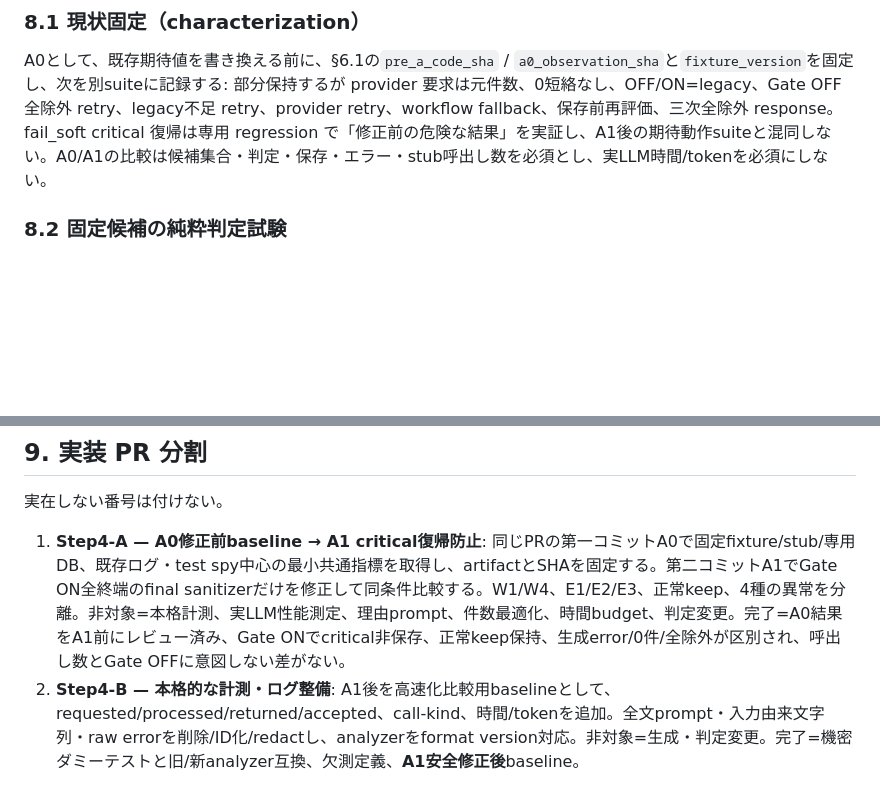
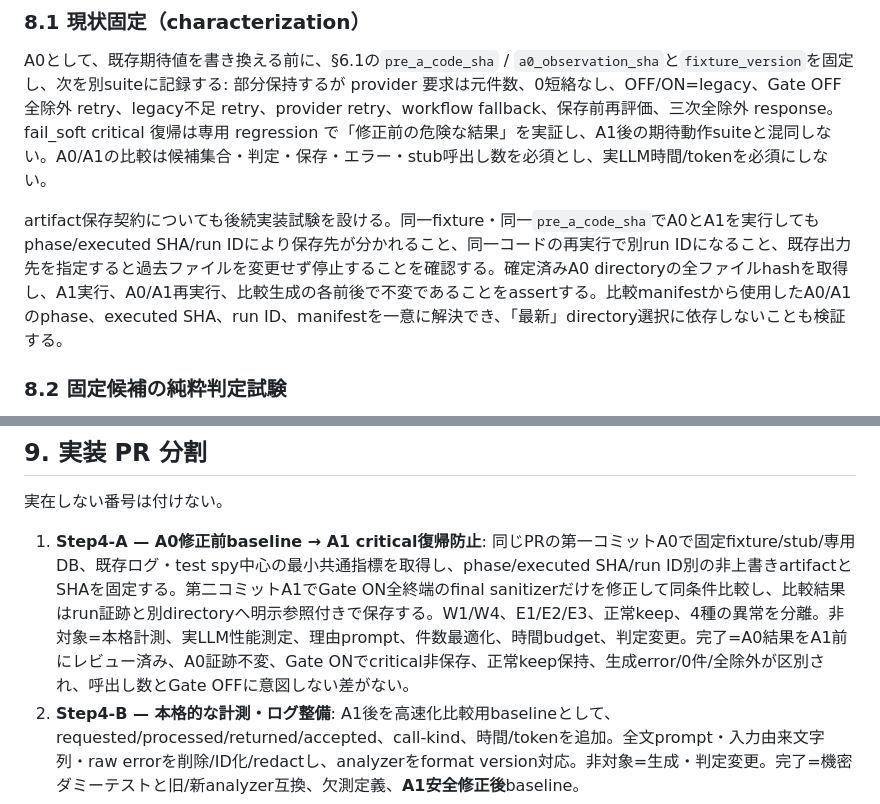
Before and after one commit to fujihara-masaki/fta-202605, a Markdown page: fta_tool/docs/step4_quality_gate_optimization_plan.md, 2 parts joined by grey strips. Drawn GitHub-style; blank space fills up the shorter version.

```diff
--- a/fta_tool/docs/step4_quality_gate_optimization_plan.md
+++ b/fta_tool/docs/step4_quality_gate_optimization_plan.md
@@ -262,6 +275,8 @@ Step4-Bで全ログsiteと例外経路をinventoryしredaction testを固定す
 
 A0として、既存期待値を書き換える前に、§6.1の`pre_a_code_sha` / `a0_observation_sha`と`fixture_version`を固定し、次を別suiteに記録する: 部分保持するが provider 要求は元件数、0短絡なし、OFF/ON=legacy、Gate OFF 全除外 retry、legacy不足 retry、provider retry、workflow fallback、保存前再評価、三次全除外 response。fail_soft critical 復帰は専用 regression で「修正前の危険な結果」を実証し、A1後の期待動作suiteと混同しない。A0/A1の比較は候補集合・判定・保存・エラー・stub呼出し数を必須とし、実LLM時間/tokenを必須にしない。
 
+artifact保存契約についても後続実装試験を設ける。同一fixture・同一`pre_a_code_sha`でA0とA1を実行してもphase/executed SHA/run IDにより保存先が分かれること、同一コードの再実行で別run IDになること、既存出力先を指定すると過去ファイルを変更せず停止することを確認する。確定済みA0 directoryの全ファイルhashを取得し、A1実行、A0/A1再実行、比較生成の各前後で不変であることをassertする。比較manifestから使用したA0/A1のphase、executed SHA、run ID、manifestを一意に解決でき、「最新」directory選択に依存しないことも検証する。
+
 ### 8.2 固定候補の純粋判定試験
 
 * 対: 拒否すべき親の語尾言い換え / 採用すべき具体的機序、祖先 exact reversion / 祖先語を含む妥当な下位原因。
@@ -303,7 +318,7 @@ A0として、既存期待値を書き換える前に、§6.1の`pre_a_code_sha`
 
 実在しない番号は付けない。
 
-1. **Step4-A — A0修正前baseline → A1 critical復帰防止**: 同じPRの第一コミットA0で固定fixture/stub/専用DB、既存ログ・test spy中心の最小共通指標を取得し、artifactとSHAを固定する。第二コミットA1でGate ON全終端のfinal sanitizerだけを修正して同条件比較する。W1/W4、E1/E2/E3、正常keep、4種の異常を分離。非対象=本格計測、実LLM性能測定、理由prompt、件数最適化、時間budget、判定変更。完了=A0結果をA1前にレビュー済み、Gate ONでcritical非保存、正常keep保持、生成error/0件/全除外が区別され、呼出し数とGate OFFに意図しない差がない。
+1. **Step4-A — A0修正前baseline → A1 critical復帰防止**: 同じPRの第一コミットA0で固定fixture/stub/専用DB、既存ログ・test spy中心の最小共通指標を取得し、phase/executed SHA/run ID別の非上書きartifactとSHAを固定する。第二コミットA1でGate ON全終端のfinal sanitizerだけを修正して同条件比較し、比較結果はrun証跡と別directoryへ明示参照付きで保存する。W1/W4、E1/E2/E3、正常keep、4種の異常を分離。非対象=本格計測、実LLM性能測定、理由prompt、件数最適化、時間budget、判定変更。完了=A0結果をA1前にレビュー済み、A0証跡不変、Gate ONでcritical非保存、正常keep保持、生成error/0件/全除外が区別され、呼出し数とGate OFFに意図しない差がない。
 2. **Step4-B — 本格的な計測・ログ整備**: A1後を高速化比較用baselineとして、requested/processed/returned/accepted、call-kind、時間/tokenを追加。全文prompt・入力由来文字列・raw errorを削除/ID化/redactし、analyzerをformat version対応。非対象=生成・判定変更。完了=機密ダミーテストと旧/新analyzer互換、欠測定義、**A1安全修正後**baseline。
 3. **Step4-C — 判定ルールを変えない生成コスト改善**: Gate ON部分再生成だけにrequest object/adapter、shortfall伝播、0短絡、processing_limit、品質後target選択を導入。非対象=OFF系契約、severity/閾値、理由prompt。完了=正常保持、先頭NG/後続OK、過少/過剰、全provider/stub、呼出/要求数テスト合格。
 4. **Step4-D — 判定改善**: protected semantics、scope別duplicate、親具体化/祖先/No分類、severity。非対象=理由prompt/総budget。完了=固定gold fixture、人手レビュー、旧新差分説明。Step4-A sanitizerを迂回しない。
```
Also changed, not shown: other parts of fta_tool/docs/step4_quality_gate_optimization_plan.md (+18 -4 lines).
